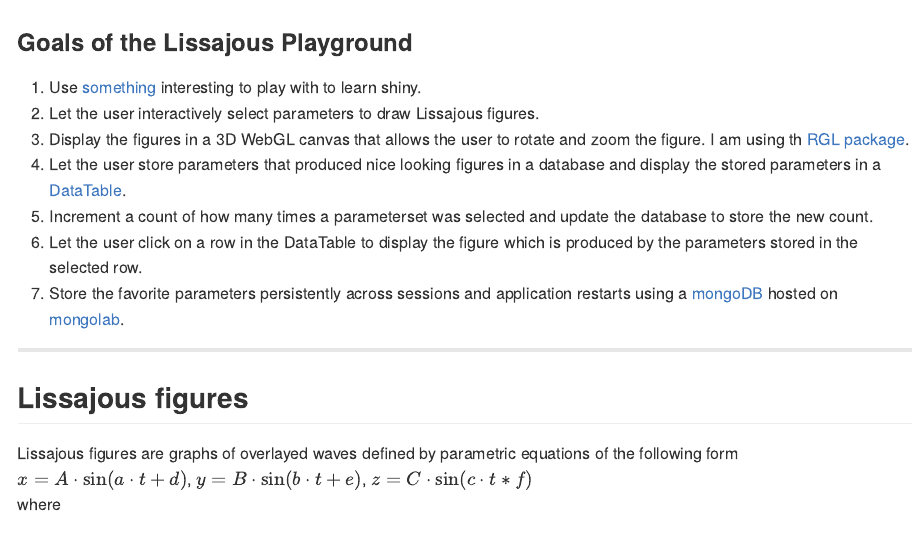
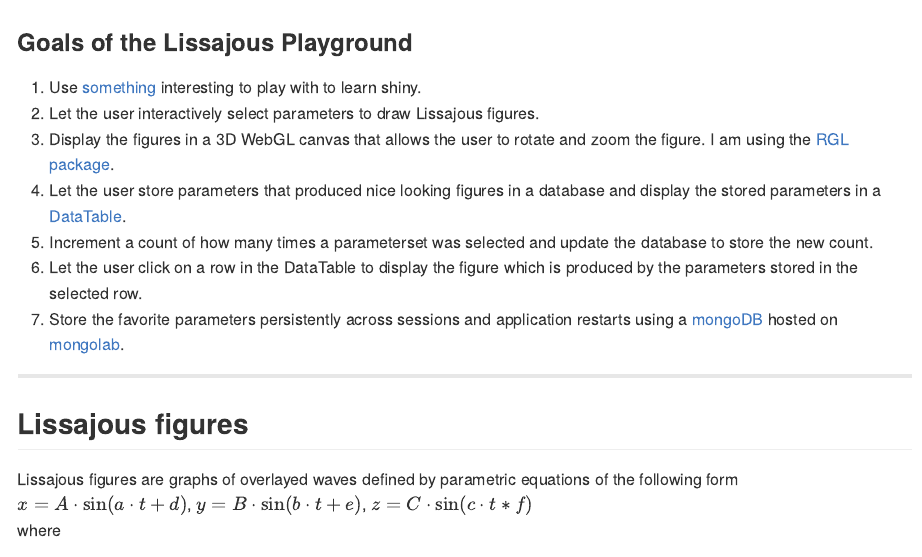
Before and after one commit to skilchen/lissajous_playground, an R Markdown document (pitch/index.Rmd): the page in a window 1100 px wide, from its top. The pictures show the output file pitch/index.md that the author committed with the source, drawn offline in the style of GitHub.

Commit message:
better goal description minus one typo

```diff
--- a/pitch/index.Rmd
+++ b/pitch/index.Rmd
@@ -20,7 +20,7 @@ cat('<script type="text/javascript">', readLines(system.file('WebGL', 'CanvasMat
 
 1. Use [something](http://en.wikipedia.org/wiki/Lissajous_curve) interesting to play with to learn shiny.
 2. Let the user interactively select parameters to draw Lissajous figures.
-3. Display the figures in a 3D WebGL canvas that allows the user to rotate and zoom the figure. I am using th [RGL package](https://r-forge.r-project.org/projects/rgl/).
+3. Display the figures in a 3D WebGL canvas that allows the user to rotate and zoom the figure. I am using the [RGL package](https://r-forge.r-project.org/projects/rgl/).
 4. Let the user store parameters that produced nice looking figures in a database and display the stored parameters in a [DataTable](http://shiny.rstudio.com/articles/datatables.html).
 5. Increment a count of how many times a parameterset was selected and update the database to store the new count.
 5. Let the user click on a row in the DataTable to display the figure which is produced by the parameters stored in the selected row.
```
Also changed, not shown: pitch/index.html, pitch/index.md.
